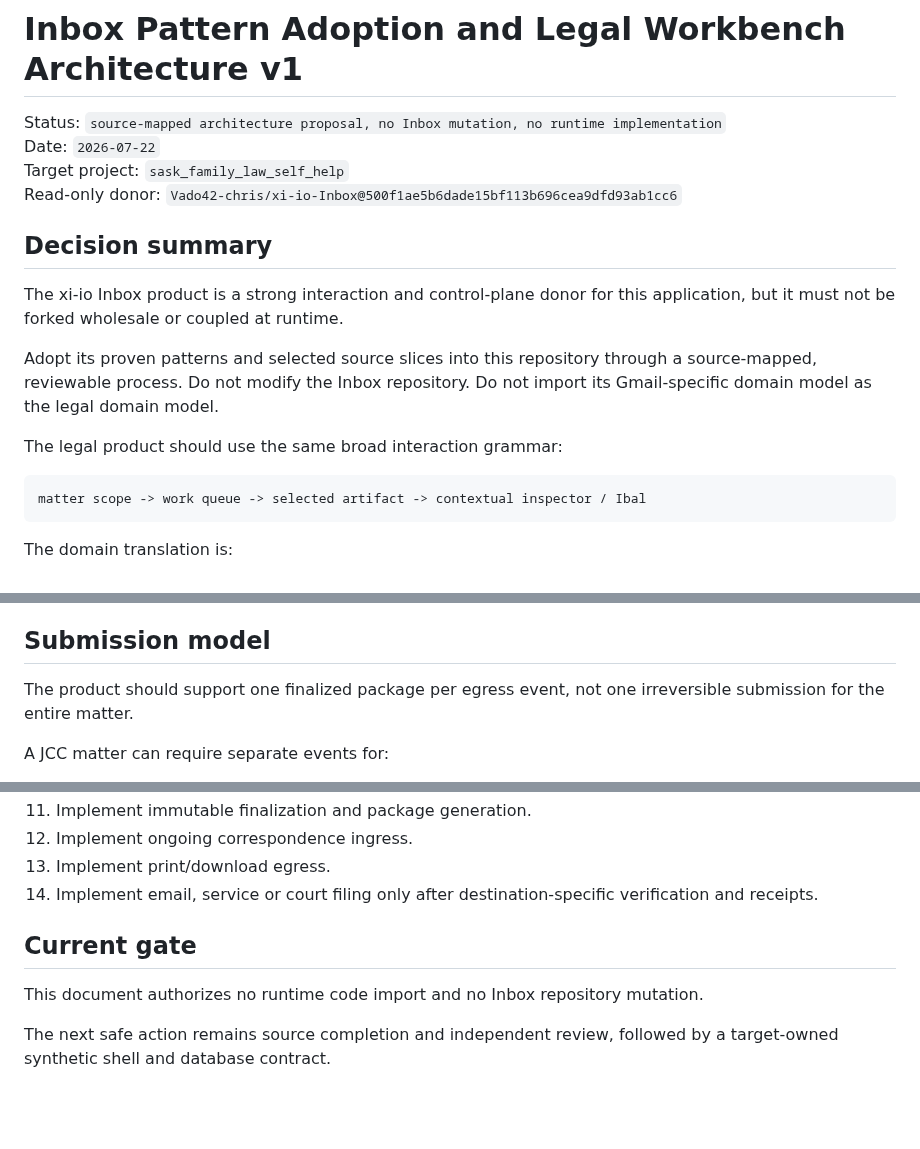
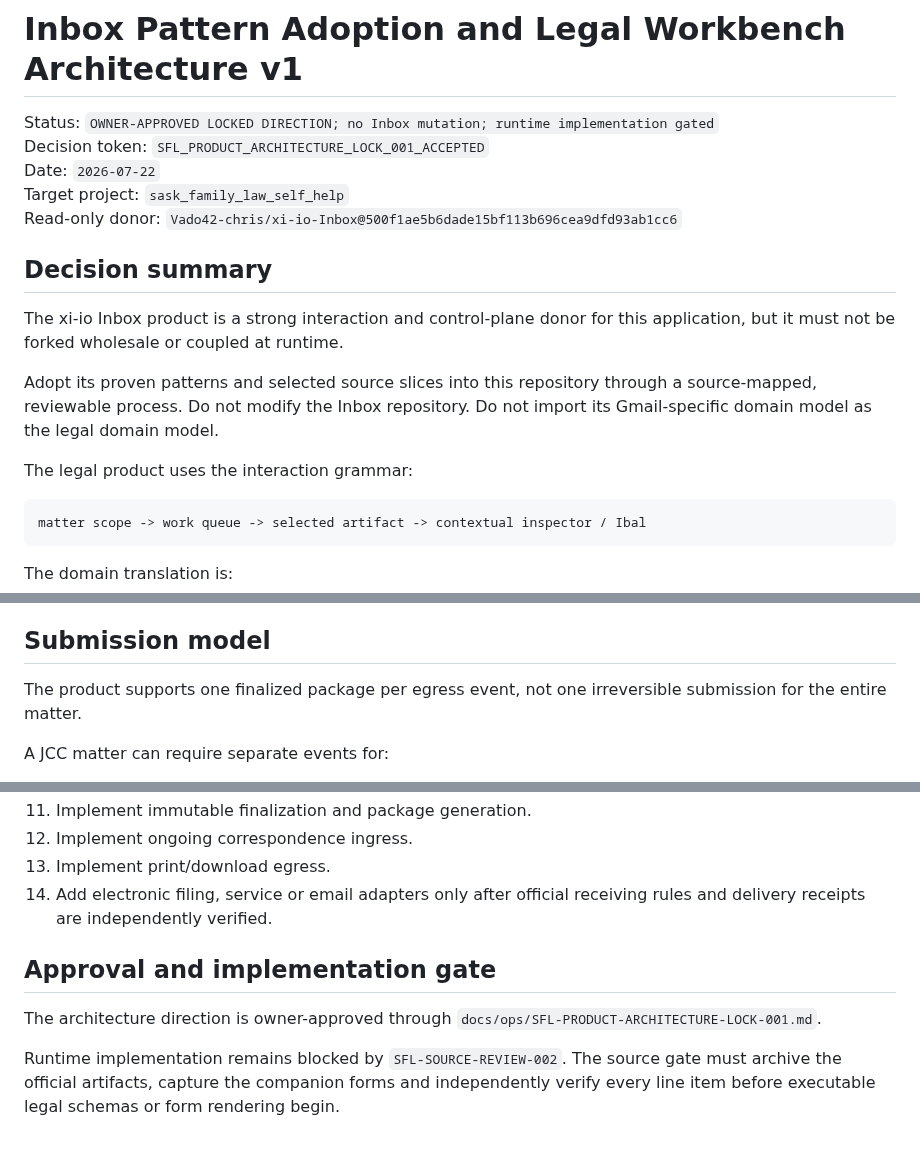
Before and after one commit to Vado42-chris/xi-io-Sask-Family-Law-Self-Help, a Markdown page: docs/architecture/inbox-pattern-adoption-and-legal-workbench-v1.md, 3 parts joined by grey strips. GitHub-like rendering; blank space fills up the shorter version.

Commit message:
docs(architecture): mark legal workbench direction owner-approved

````diff
--- a/docs/architecture/inbox-pattern-adoption-and-legal-workbench-v1.md
+++ b/docs/architecture/inbox-pattern-adoption-and-legal-workbench-v1.md
@@ -1,6 +1,7 @@
 # Inbox Pattern Adoption and Legal Workbench Architecture v1
 
-Status: `source-mapped architecture proposal, no Inbox mutation, no runtime implementation`
+Status: `OWNER-APPROVED LOCKED DIRECTION; no Inbox mutation; runtime implementation gated`
+Decision token: `SFL_PRODUCT_ARCHITECTURE_LOCK_001_ACCEPTED`
 Date: `2026-07-22`
 Target project: `sask_family_law_self_help`
 Read-only donor: `Vado42-chris/xi-io-Inbox@500f1ae5b6dade15bf113b696cea9dfd93ab1cc6`
@@ -11,7 +12,7 @@ The xi-io Inbox product is a strong interaction and control-plane donor for this
 
 Adopt its proven patterns and selected source slices into this repository through a source-mapped, reviewable process. Do not modify the Inbox repository. Do not import its Gmail-specific domain model as the legal domain model.
 
-The legal product should use the same broad interaction grammar:
+The legal product uses the interaction grammar:
 
 ```text
 matter scope -> work queue -> selected artifact -> contextual inspector / Ibal
@@ -394,7 +395,7 @@ Uncertain matter matches go to quarantine or `needs-human-decision`; they are ne
 
 ## Submission model
 
-The product should support one finalized package per egress event, not one irreversible submission for the entire matter.
+The product supports one finalized package per egress event, not one irreversible submission for the entire matter.
 
 A JCC matter can require separate events for:
 
@@ -518,10 +519,10 @@ The correct CBA is to reuse the shell and control-plane patterns while building
 11. Implement immutable finalization and package generation.
 12. Implement ongoing correspondence ingress.
 13. Implement print/download egress.
-14. Implement email, service or court filing only after destination-specific verification and receipts.
+14. Add electronic filing, service or email adapters only after official receiving rules and delivery receipts are independently verified.
 
-## Current gate
+## Approval and implementation gate
 
-This document authorizes no runtime code import and no Inbox repository mutation.
+The architecture direction is owner-approved through `docs/ops/SFL-PRODUCT-ARCHITECTURE-LOCK-001.md`.
 
-The next safe action remains source completion and independent review, followed by a target-owned synthetic shell and database contract.
+Runtime implementation remains blocked by `SFL-SOURCE-REVIEW-002`. The source gate must archive the official artifacts, capture the companion forms and independently verify every line item before executable legal schemas or form rendering begin.
````
